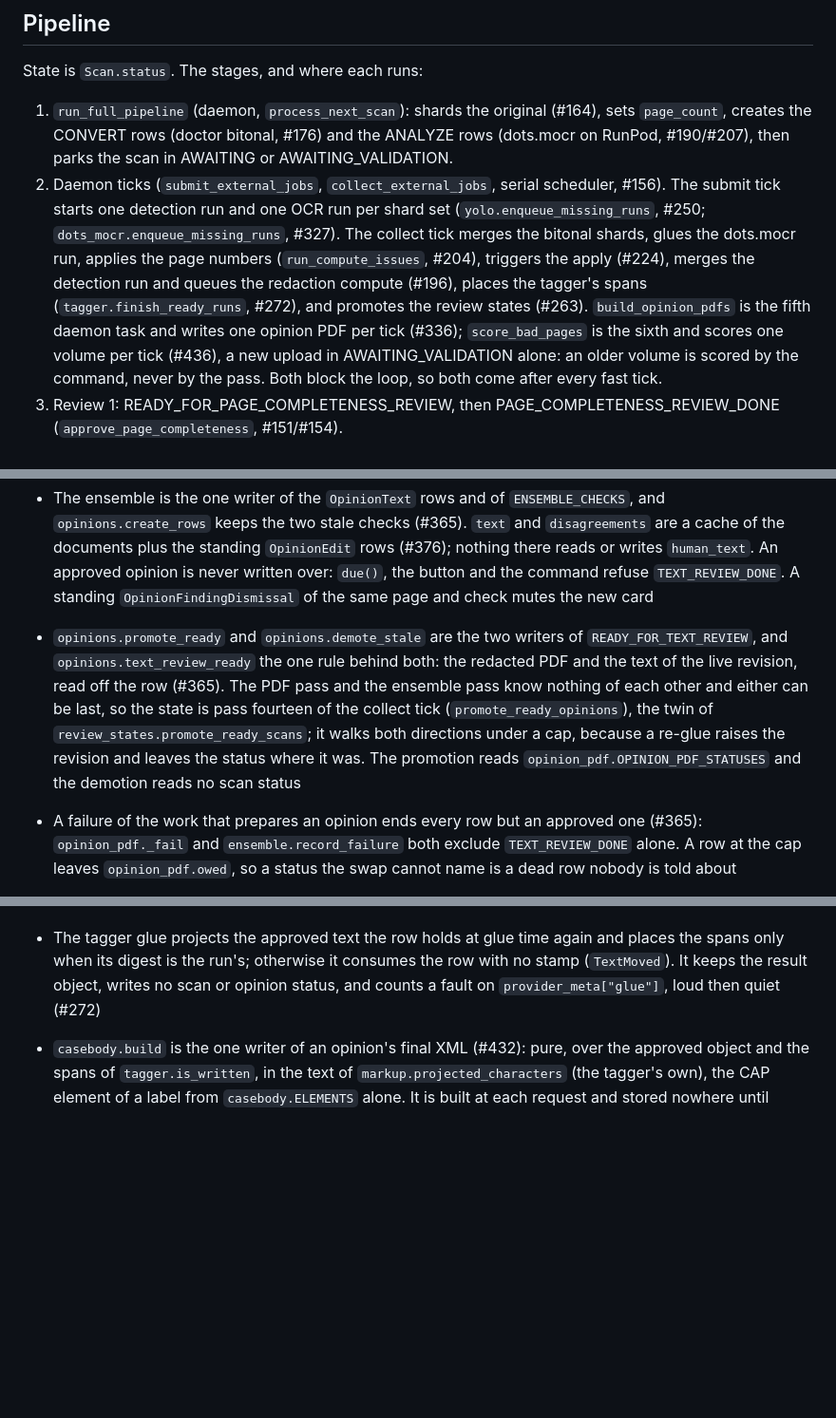
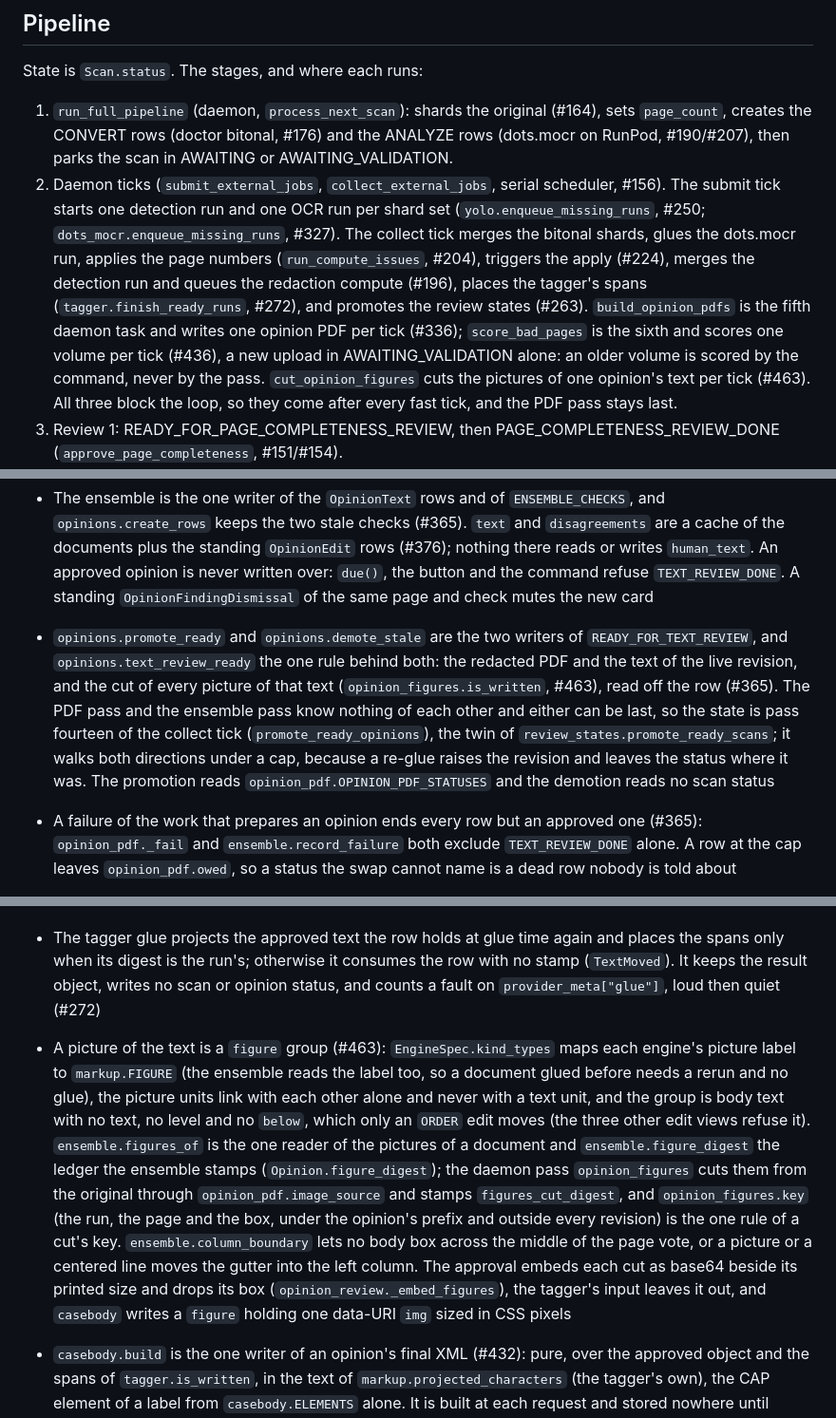
Before and after one commit to freelawproject/scanning, a Markdown page: CLAUDE.md, 3 parts joined by grey strips. Shown at 95% size. Rendered like a GitHub page; blank space fills up the shorter version.

Commit message:
docs(scanning): record the rules of the pictures of an opinion's text (#463)

```diff
--- a/CLAUDE.md
+++ b/CLAUDE.md
@@ -99,7 +99,7 @@ This file holds what the code and the git history cannot tell a reader: the comm
 State is `Scan.status`. The stages, and where each runs:
 
 1. `run_full_pipeline` (daemon, `process_next_scan`): shards the original (#164), sets `page_count`, creates the CONVERT rows (doctor bitonal, #176) and the ANALYZE rows (dots.mocr on RunPod, #190/#207), then parks the scan in AWAITING or AWAITING_VALIDATION.
-2. Daemon ticks (`submit_external_jobs`, `collect_external_jobs`, serial scheduler, #156). The submit tick starts one detection run and one OCR run per shard set (`yolo.enqueue_missing_runs`, #250; `dots_mocr.enqueue_missing_runs`, #327). The collect tick merges the bitonal shards, glues the dots.mocr run, applies the page numbers (`run_compute_issues`, #204), triggers the apply (#224), merges the detection run and queues the redaction compute (#196), places the tagger's spans (`tagger.finish_ready_runs`, #272), and promotes the review states (#263). `build_opinion_pdfs` is the fifth daemon task and writes one opinion PDF per tick (#336); `score_bad_pages` is the sixth and scores one volume per tick (#436), a new upload in AWAITING_VALIDATION alone: an older volume is scored by the command, never by the pass. Both block the loop, so both come after every fast tick.
+2. Daemon ticks (`submit_external_jobs`, `collect_external_jobs`, serial scheduler, #156). The submit tick starts one detection run and one OCR run per shard set (`yolo.enqueue_missing_runs`, #250; `dots_mocr.enqueue_missing_runs`, #327). The collect tick merges the bitonal shards, glues the dots.mocr run, applies the page numbers (`run_compute_issues`, #204), triggers the apply (#224), merges the detection run and queues the redaction compute (#196), places the tagger's spans (`tagger.finish_ready_runs`, #272), and promotes the review states (#263). `build_opinion_pdfs` is the fifth daemon task and writes one opinion PDF per tick (#336); `score_bad_pages` is the sixth and scores one volume per tick (#436), a new upload in AWAITING_VALIDATION alone: an older volume is scored by the command, never by the pass. `cut_opinion_figures` cuts the pictures of one opinion's text per tick (#463). All three block the loop, so they come after every fast tick, and the PDF pass stays last.
 3. Review 1: READY_FOR_PAGE_COMPLETENESS_REVIEW, then PAGE_COMPLETENESS_REVIEW_DONE (`approve_page_completeness`, #151/#154).
 4. The apply (#224): queued work (`APPLY_PAGE_EDITS`) that builds the corrected volume from the `PageEdit` rows under `jobs/apply/a{n}/`.
 5. The redaction compute (#196): queued work (`COMPUTE_REDACTIONS`) that renders every page; parks in READY_FOR_REDACTION_REVIEW. The approval (`approve_redaction_review`, #263) queues `CREATE_OPINIONS` (#336), whose worker writes the `Opinion` rows and parks in REDACTION_REVIEW_DONE.
@@ -273,7 +273,7 @@ Every address is a 1-based physical page of the original as uploaded: `PageEdit.
 - The marks of a group are a word-level union over the engines that read it, aligned by the word keys of `compare_word` and never by position (a `sup` range carries only onto a word that differs inside that range alone, `ensemble._same_but_for`, #423), and its `kind` is a majority of those engines with the rank breaking a tie (`ensemble.union_marks`, `ensemble.group_kind`, #404). The engines are silent, not wrong (dots marks three italics where Mistral marks one), so a vote on a mark would delete it; a union of the kinds would make every caption Mistral labels `title` a heading. `OpinionText.marks` is a cache of `text` and `footnotes` like `disagreements`, in the offsets of the field its `section` names
 - A page with no text at all — no engine read it, or no engine measured it — carries an `error` and is one `PAGE_NOT_READ` card and no other (#365). A drop names what covered it, because `opinion_ocr.verdict` writes the mask of the opinion before as well as a redaction
 - The ensemble is the one writer of the `OpinionText` rows and of `ENSEMBLE_CHECKS`, and `opinions.create_rows` keeps the two stale checks (#365). `text` and `disagreements` are a cache of the documents plus the standing `OpinionEdit` rows (#376); nothing there reads or writes `human_text`. An approved opinion is never written over: `due()`, the button and the command refuse `TEXT_REVIEW_DONE`. A standing `OpinionFindingDismissal` of the same page and check mutes the new card
-- `opinions.promote_ready` and `opinions.demote_stale` are the two writers of `READY_FOR_TEXT_REVIEW`, and `opinions.text_review_ready` the one rule behind both: the redacted PDF and the text of the live revision, read off the row (#365). The PDF pass and the ensemble pass know nothing of each other and either can be last, so the state is pass fourteen of the collect tick (`promote_ready_opinions`), the twin of `review_states.promote_ready_scans`; it walks both directions under a cap, because a re-glue raises the revision and leaves the status where it was. The promotion reads `opinion_pdf.OPINION_PDF_STATUSES` and the demotion reads no scan status
+- `opinions.promote_ready` and `opinions.demote_stale` are the two writers of `READY_FOR_TEXT_REVIEW`, and `opinions.text_review_ready` the one rule behind both: the redacted PDF and the text of the live revision, and the cut of every picture of that text (`opinion_figures.is_written`, #463), read off the row (#365). The PDF pass and the ensemble pass know nothing of each other and either can be last, so the state is pass fourteen of the collect tick (`promote_ready_opinions`), the twin of `review_states.promote_ready_scans`; it walks both directions under a cap, because a re-glue raises the revision and leaves the status where it was. The promotion reads `opinion_pdf.OPINION_PDF_STATUSES` and the demotion reads no scan status
 - A failure of the work that prepares an opinion ends every row but an approved one (#365): `opinion_pdf._fail` and `ensemble.record_failure` both exclude `TEXT_REVIEW_DONE` alone. A row at the cap leaves `opinion_pdf.owed`, so a status the swap cannot name is a dead row nobody is told about
 - The OCR glue deletes the bracket token at the start of every line of a unit that a bracket box touches (`opinion_ocr.is_bracket_box`, `brackets.strip_line_tokens`, #373), and a `HEADNOTE_BRACKET` box does not go into `verdict`: the box is a glyph in a paragraph, so a share over it leaks the token or drops the paragraph. A bracket box is a `HEADNOTE_BRACKET` redaction (the model's, or a curator's detection after a recompute), or a `manual` redaction with the size and the place of a bracket (`MANUAL_BRACKET_MAX_*`), because a curator draws that type over anything. Only the `manual` box that is the token a unit lost stays out of its `verdict` (`opinion_ocr.token_boxes`: the leftmost bracket box of its line among every token rect, no wider than the token), so a name beside a bracket still excludes its unit, and a partial drop of a group that lost a bracket token writes no `PARTIAL_REDACTION` card (`counts["partial_bracket"]`, #419)
 - A printed page number is the third verdict of the OCR glue (`opinion_ocr.PAGE_NUMBER`, #396), after the redaction and the neighbour mask: the unit is in the head or the foot zone, by its band (`page_numbers.band_of`) or by the engine's label (`page_numbers.is_head_or_foot_label`), and one of its lines ends in the approved number of its page (`page_numbers.carries_number` over the run's printed-page map, folded by `ensemble.compare_text` first), judged in each engine's own text and never off a dots.mocr box. Both are required, or a body line that ends in the same digits goes with it; a page whose approved number the engines did not write (a corrected misread, no number) keeps every unit
@@ -304,6 +304,7 @@ Every address is a 1-based physical page of the original as uploaded: `PageEdit.
 - `markup.project` is the one writer of the tagger's input, over the approved `body` alone (the footnotes and the page table are not sent): a `<p>` or a `<blockquote>` per paragraph and one per `li` item of a list group (#428), `em` and `sup` kept, `strong` and every `table` left out. It deletes characters and writes markup, and changes no character but a `\n` (to a space), so `markup.lift_span` places a span exactly; a rule that changes a character breaks the map. Bump `tagger.PROJECTION_VERSION` when the same body gives another text (#272)
 - A tagger row's identity is fixed by the projected text (its digest, its counts, a `page_count` from its length) and `PROJECTION_VERSION`, never by the approved key or the page table, so a second approval of the same text reuses the paid run. A press that gets back a COMPLETED or CONSUMED row places the spans in the request (`tagger.place`), with no job: the retry of a glue the tick gave up on is the next press. `tagger.is_written` is the one rule of "the spans exist": `tagged_text_key == approved_text_key`, which a reopen keeps (#272)
 - The tagger glue projects the approved text the row holds at glue time again and places the spans only when its digest is the run's; otherwise it consumes the row with no stamp (`TextMoved`). It keeps the result object, writes no scan or opinion status, and counts a fault on `provider_meta["glue"]`, loud then quiet (#272)
+- A picture of the text is a `figure` group (#463): `EngineSpec.kind_types` maps each engine's picture label to `markup.FIGURE` (the ensemble reads the label too, so a document glued before needs a rerun and no glue), the picture units link with each other alone and never with a text unit, and the group is body text with no text, no level and no `below`, which only an `ORDER` edit moves (the three other edit views refuse it). `ensemble.figures_of` is the one reader of the pictures of a document and `ensemble.figure_digest` the ledger the ensemble stamps (`Opinion.figure_digest`); the daemon pass `opinion_figures` cuts them from the original through `opinion_pdf.image_source` and stamps `figures_cut_digest`, and `opinion_figures.key` (the run, the page and the box, under the opinion's prefix and outside every revision) is the one rule of a cut's key. `ensemble.column_boundary` lets no body box across the middle of the page vote, or a picture or a centered line moves the gutter into the left column. The approval embeds each cut as base64 beside its printed size and drops its box (`opinion_review._embed_figures`), the tagger's input leaves it out, and `casebody` writes a `figure` holding one data-URI `img` sized in CSS pixels
 - `casebody.build` is the one writer of an opinion's final XML (#432): pure, over the approved object and the spans of `tagger.is_written`, in the text of `markup.projected_characters` (the tagger's own), the CAP element of a label from `casebody.ELEMENTS` alone. It is built at each request and stored nowhere until #408, so its route answers 404 wherever `tagger.is_written` is false
 - One `opinion` element per writing of the cluster (#442): a writing starts at an `author` span that starts its paragraph (`casebody.opinion_starts`; the first one after the head matter only when its words name a concurrence or a dissent, or a per curiam would lose its author line to an "OPINION" line), and its `type` is read from its words by `casebody.OPINION_TYPES`, every value a key of CL's Harvard map (`CL_TYPES`). A type the table does not read refuses the XML (`OpinionTypeError`, a 409 whose words go to the error log alone), never a guess; a footnote goes to the writing of its mark, never past the last writing that holds its first page (`assign_footnotes`), and the display scopes its ids by writing, the head matter's with the first
 - The citations are the first elements of `casebody` (#435): the case's own first (`casebody.main_citation`, the volume, `Reporter.cite_name` and the first printed page, which the view passes in, because CourtListener's importer takes the first `<citation>` as the case's), then every head-matter paragraph with no span that eyecite reads whole as one full case citation (`casebody.full_citation`), moved out of the head matter with its printed text: eyecite judges the line and never rewrites it, and a line it does not read, or a sentence that holds a citation, stays a `<p>`
```
